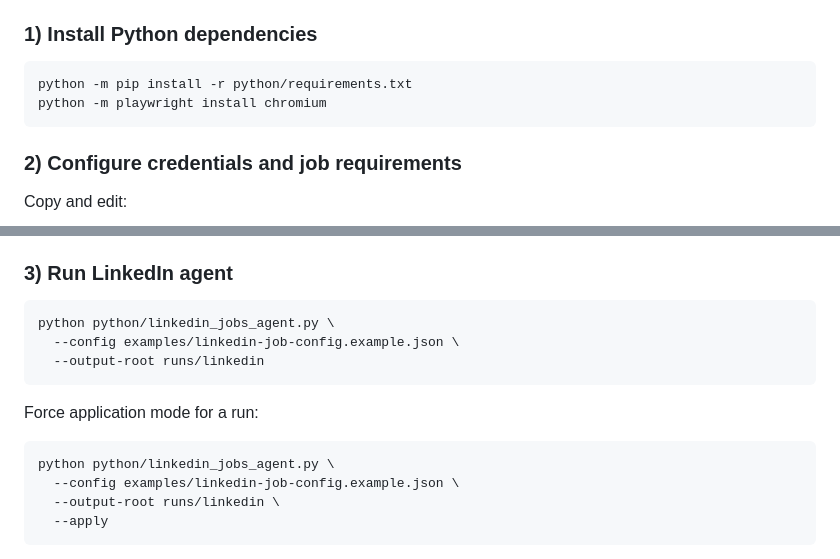
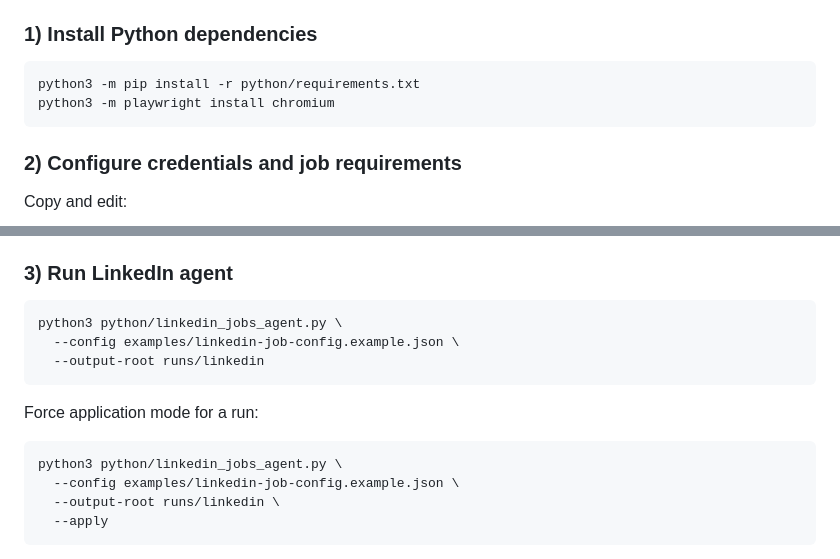
Before and after one commit to Aditya0908/VLM-Driven-Web-Automation-Scraping-Agent, a Markdown page: README.md, 2 parts joined by grey strips. GitHub-like rendering.

Commit message:
Use python3 commands in LinkedIn setup docs
Co-authored-by: Aditya Jain <Aditya0908@users.noreply.github.com>

````diff
--- a/README.md
+++ b/README.md
@@ -22,8 +22,8 @@ You can now run a LinkedIn-focused pipeline using Python + Playwright:
 ### 1) Install Python dependencies
 
 ```bash
-python -m pip install -r python/requirements.txt
-python -m playwright install chromium
+python3 -m pip install -r python/requirements.txt
+python3 -m playwright install chromium
 ```
 
 ### 2) Configure credentials and job requirements
@@ -44,7 +44,7 @@ Or place values directly in JSON under `linkedin.email` / `linkedin.password`.
 ### 3) Run LinkedIn agent
 
 ```bash
-python python/linkedin_jobs_agent.py \
+python3 python/linkedin_jobs_agent.py \
   --config examples/linkedin-job-config.example.json \
   --output-root runs/linkedin
 ```
@@ -52,7 +52,7 @@ python python/linkedin_jobs_agent.py \
 Force application mode for a run:
 
 ```bash
-python python/linkedin_jobs_agent.py \
+python3 python/linkedin_jobs_agent.py \
   --config examples/linkedin-job-config.example.json \
   --output-root runs/linkedin \
   --apply
````
